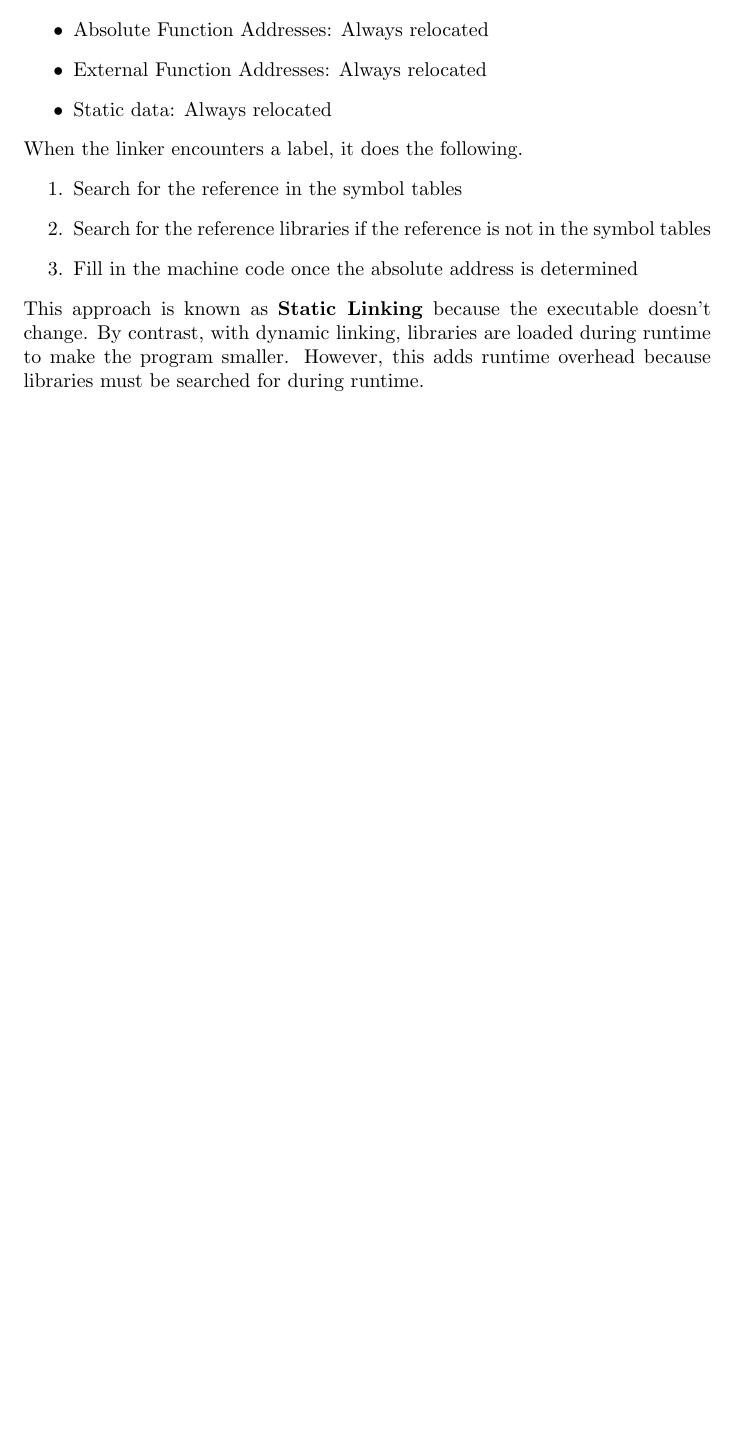
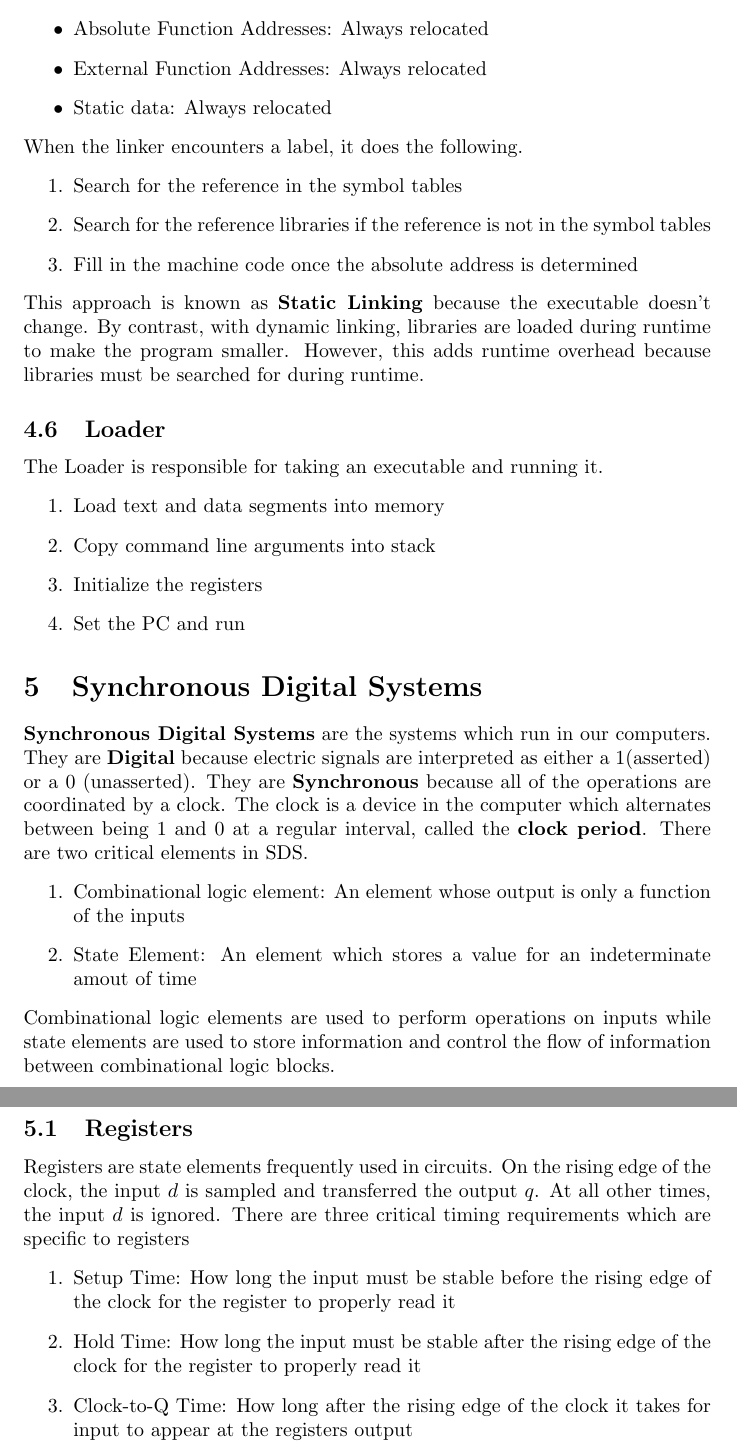
Before and after one commit to aparande/BerkeleyNotes, a LaTeX document (CS61C/notes.tex): part of page 15 of 15 before the commit and two parts of pages 15 and 16 of 16 after it, the two joined at a grey line, cut so that both start at the same text, the shorter picture padded with empty space. Compiled offline with pdfLaTeX.

Commit message:
Started SDS + Bug Fixes

```diff
--- a/CS61C/notes.tex
+++ b/CS61C/notes.tex
@@ -482,4 +485,33 @@ When the linker encounters a label, it does the following.
 This approach is known as \textbf{Static Linking} because the executable doesn't change. By contrast,
 with dynamic linking, libraries are loaded during runtime to make the program smaller. However, this adds
 runtime overhead because libraries must be searched for during runtime.
+\subsection{Loader}
+The Loader is responsible for taking an executable and running it.
+\begin{itemize}
+    \item[1.]Load text and data segments into memory
+    \item[2.]Copy command line arguments into stack
+    \item[3.]Initialize the registers
+    \item[4.]Set the PC and run
+\end{itemize}
+\section{Synchronous Digital Systems}
+\textbf{Synchronous Digital Systems} are the systems which run in our computers. They are \textbf{Digital} because electric signals are interpreted
+as either a 1(asserted) or a 0 (unasserted).
+They are \textbf{Synchronous} because all of the operations are coordinated by a clock. The clock is a device in the computer
+which alternates between being 1 and 0 at a regular interval, called the \textbf{clock period}. There are two critical elements in SDS.
+\begin{itemize}
+    \item[1.]Combinational logic element: An element whose output is only a function of the inputs
+    \item[2.]State Element: An element which stores a value for an indeterminate amout of time
+\end{itemize}
+Combinational logic elements are used to perform operations on inputs while state elements are used to store information
+and control the flow of information between combinational logic blocks.
+\subsection{Registers}
+Registers are state elements frequently used in circuits. On the rising edge of the clock, the input $d$ is sampled
+and transferred the output $q$. At all other times, the input $d$ is ignored. There are three critical timing requirements
+which are specific to registers
+\begin{itemize}
+    \item[1.]Setup Time: How long the input must be stable before the rising edge of the clock for the register to properly read it
+    \item[2.]Hold Time: How long the input must be stable after the rising edge of the clock for the register to properly read it
+    \item[3.]Clock-to-Q Time: How long after the rising edge of the clock it takes for input to appear at the registers output
+\end{itemize}
+
 \end{document}
```
Also changed, not shown: CS61C/notes.pdf, CS61C/notes.tex (19 more changed lines), 1 other file.
